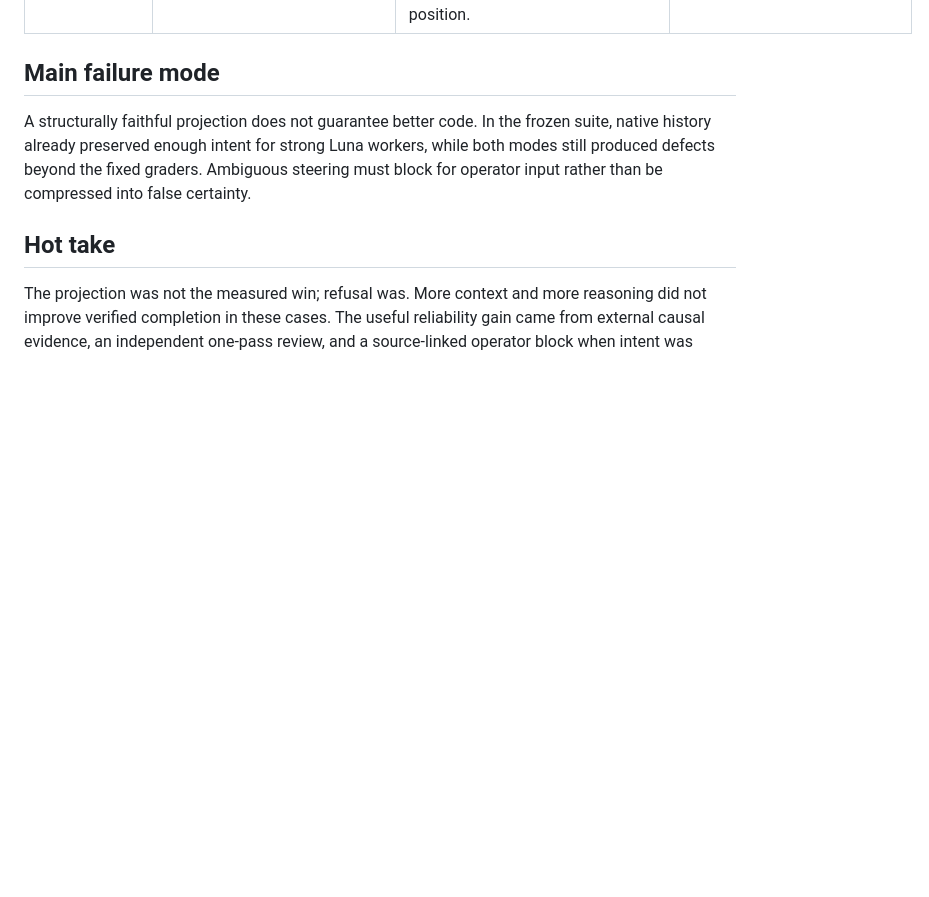
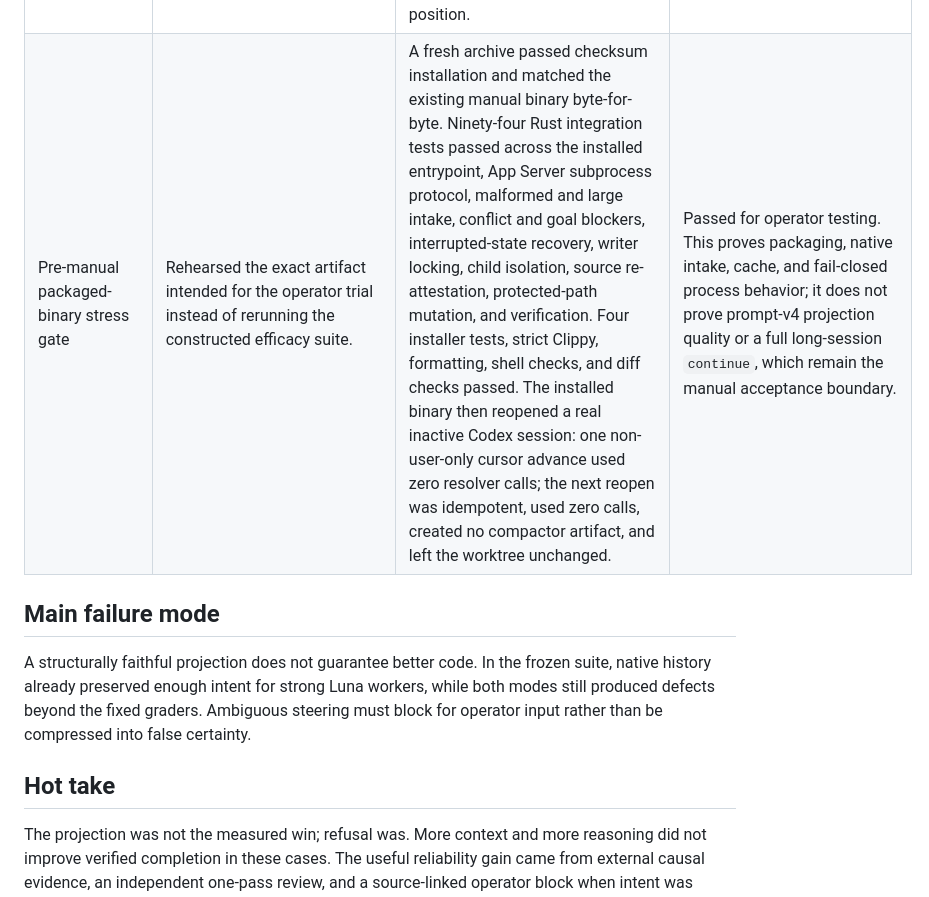
Before and after one commit to rutts29/driftctl, a Markdown page: IMPROVEMENT-CHANGELOG.md, the part around the change. GitHub-like rendering; blank space fills up the shorter version.

Commit message:
record packaged CLI stress gate

```diff
--- a/IMPROVEMENT-CHANGELOG.md
+++ b/IMPROVEMENT-CHANGELOG.md
@@ -75,6 +75,7 @@ This changelog records the experiments that shaped the standalone hackathon impl
 | Honest release matrix and name collision | The installer advertised Linux ARM and macOS targets that had never been built, and `driftctl` was treated as a possible public name. | Red process tests showed unshipped targets reached Cargo or curl before failing. Packaging and installation now accept only the checksum-installed `x86_64-unknown-linux-gnu` target and reject all others before build/network access. Public-name research found an established Snyk `driftctl` CLI and an existing Homebrew formula with the same command. | Kept the proven Linux target. Homebrew and other targets remain blocked rather than simulated. `driftctl` remains an internal name until the operator selects a public name and license. |
 | Final trust-boundary acceptance audit | The post-turn source check reused the candidate-copy manifest, so mutations to excluded `.codex`, `.claude`, `.cursor`, `.aider`, `.driftctl`, secret-named files, or hidden graders could pass while reporting `source_unchanged`. The child goal was also bound from its pre-turn read-back and never observed again before closure. | Red user-entrypoint tests mutated excluded `.codex/config.toml` during `compare` and `continue`, changed the child goal during its turn, and changed it externally before the final review gate. Source capture now streams protected tracked/ignored/untracked paths, type, mode, contents, and symlink targets into an opaque digest without copying or rendering them; `.git` remains excluded. A fresh App Server now re-reads each child goal after the turn and before every run-bound completion decision. The checksum-installed binary passed all 32 process tests, and a read-only real App Server probe successfully observed a persisted local goal through a fresh process without starting a model turn. | Kept both Required fixes. Host-wide/YOLO containment remains explicitly unclaimed, but protected source/harness mutation and stale observable-goal evidence now fail closed. |
 | Recorded arm-order control | The frozen comparison always executed baseline before workflow, leaving a possible provider-order effect even though checkpoints and policies were equal. | A red installed-entrypoint test first showed `--arm-order` was rejected. `compare` now executes either requested A/C order and records it; the native runner enforces the reported order, and the five-case orchestrator alternates order by frozen case position. | Kept for future reproduction. The published 3/4 versus 2/4 arms remain untouched and explicitly baseline-first; no result was selectively rerun. |
+| Pre-manual packaged-binary stress gate | Rehearsed the exact artifact intended for the operator trial instead of rerunning the constructed efficacy suite. | A fresh archive passed checksum installation and matched the existing manual binary byte-for-byte. Ninety-four Rust integration tests passed across the installed entrypoint, App Server subprocess protocol, malformed and large intake, conflict and goal blockers, interrupted-state recovery, writer locking, child isolation, source re-attestation, protected-path mutation, and verification. Four installer tests, strict Clippy, formatting, shell checks, and diff checks passed. The installed binary then reopened a real inactive Codex session: one non-user-only cursor advance used zero resolver calls; the next reopen was idempotent, used zero calls, created no compactor artifact, and left the worktree unchanged. | Passed for operator testing. This proves packaging, native intake, cache, and fail-closed process behavior; it does not prove prompt-v4 projection quality or a full long-session `continue`, which remain the manual acceptance boundary. |
 
 ## Main failure mode
 
```
